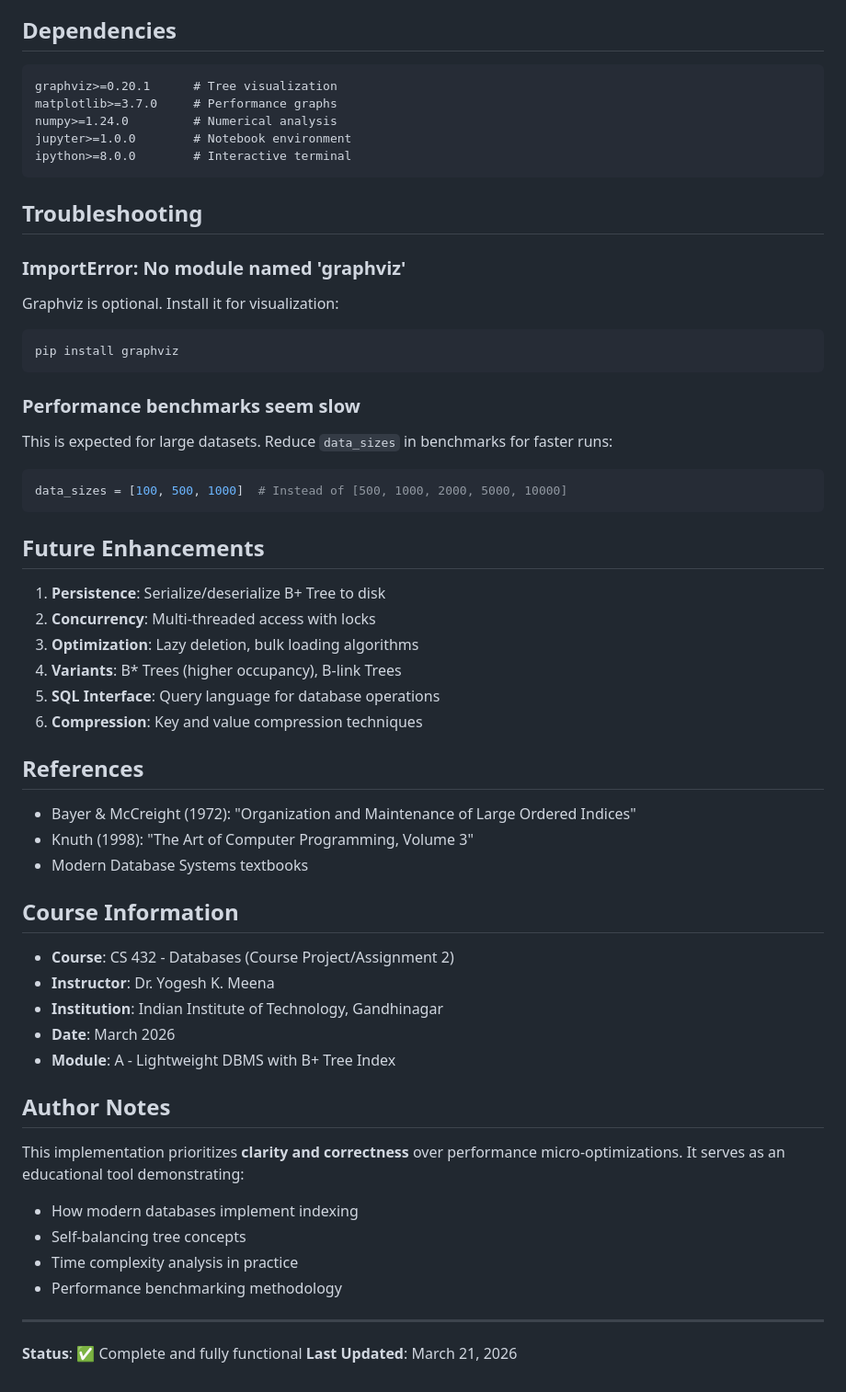
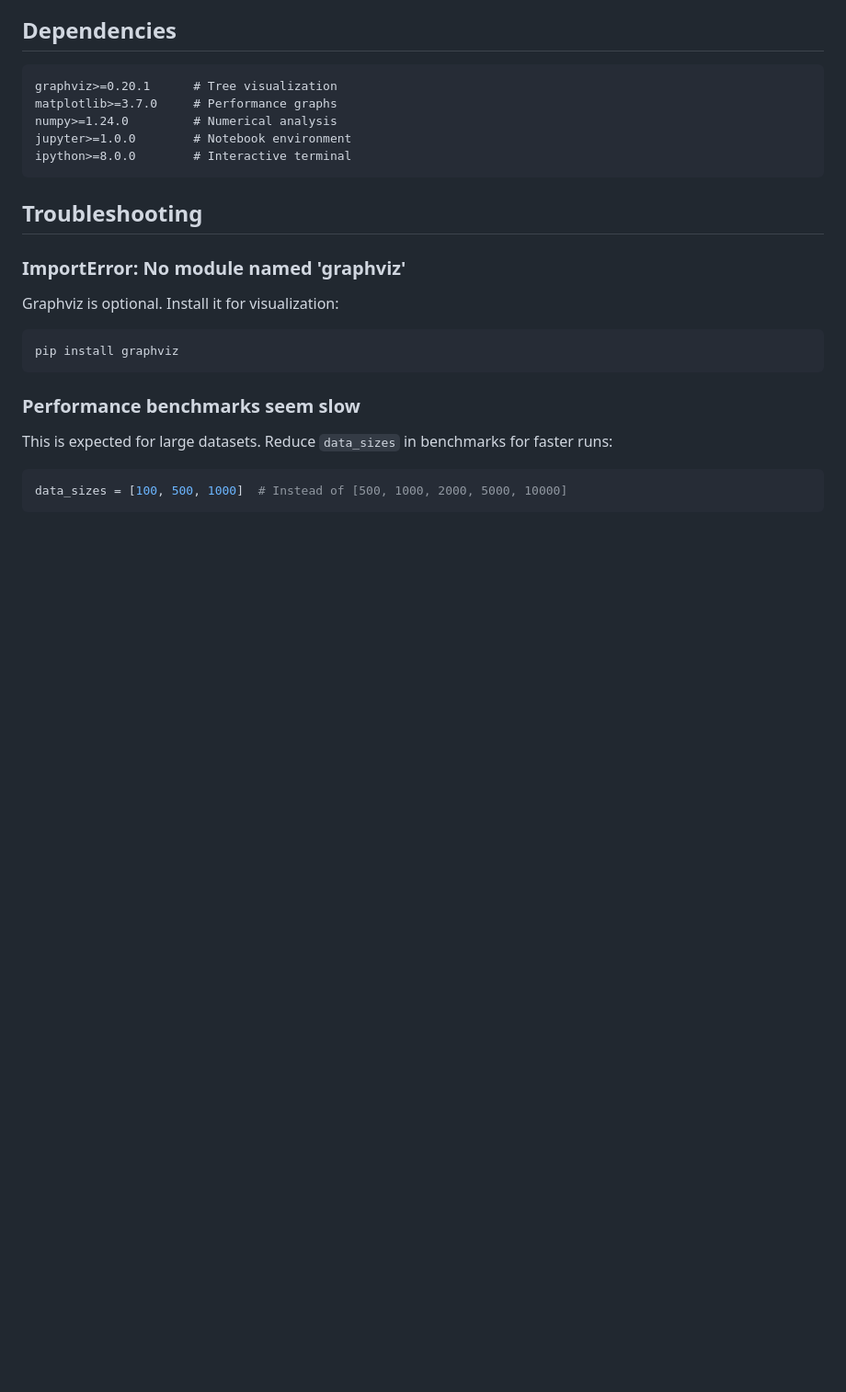
Before and after one commit to Jainil-devaliya28/Assignment_3-Campus-Trading-Application, a Markdown page: Module A/A3_module_A/README.md, the part around the change. Shown at 92% size. Drawn GitHub-style; blank space fills up the shorter version.

````diff
--- a/Module A/A3_module_A/README.md
+++ b/Module A/A3_module_A/README.md
@@ -295,39 +295,3 @@ This is expected for large datasets. Reduce `data_sizes` in benchmarks for faste
 ```python
 data_sizes = [100, 500, 1000]  # Instead of [500, 1000, 2000, 5000, 10000]
 ```
-
-## Future Enhancements
-
-1. **Persistence**: Serialize/deserialize B+ Tree to disk
-2. **Concurrency**: Multi-threaded access with locks
-3. **Optimization**: Lazy deletion, bulk loading algorithms
-4. **Variants**: B* Trees (higher occupancy), B-link Trees
-5. **SQL Interface**: Query language for database operations
-6. **Compression**: Key and value compression techniques
-
-## References
-
-- Bayer & McCreight (1972): "Organization and Maintenance of Large Ordered Indices"
-- Knuth (1998): "The Art of Computer Programming, Volume 3"
-- Modern Database Systems textbooks
-
-## Course Information
-
-- **Course**: CS 432 - Databases (Course Project/Assignment 2)
-- **Instructor**: Dr. Yogesh K. Meena
-- **Institution**: Indian Institute of Technology, Gandhinagar
-- **Date**: March 2026
-- **Module**: A - Lightweight DBMS with B+ Tree Index
-
-## Author Notes
-
-This implementation prioritizes **clarity and correctness** over performance micro-optimizations. It serves as an educational tool demonstrating:
-- How modern databases implement indexing
-- Self-balancing tree concepts
-- Time complexity analysis in practice
-- Performance benchmarking methodology
-
----
-
-**Status**: ✅ Complete and fully functional
-**Last Updated**: March 21, 2026
````
